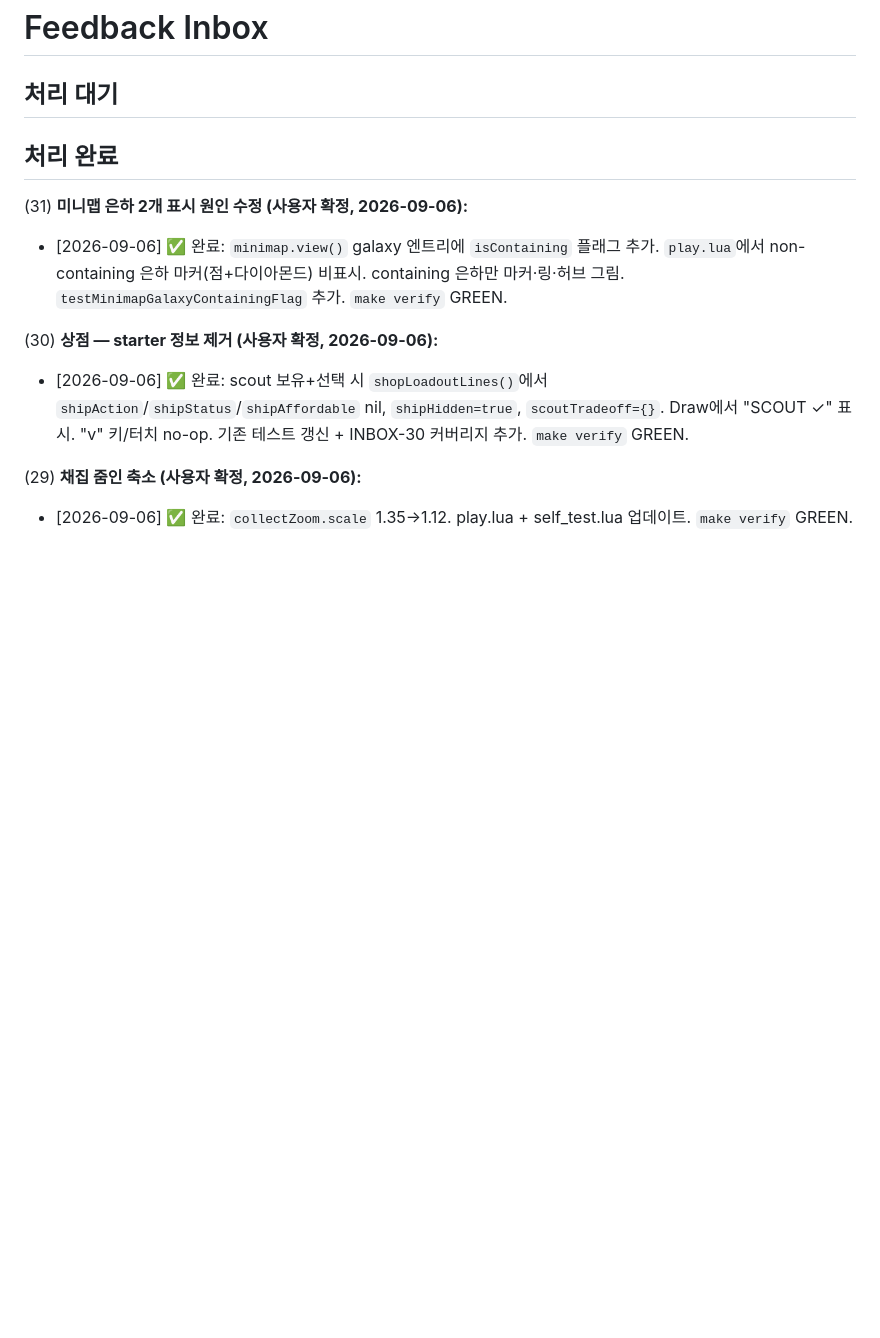
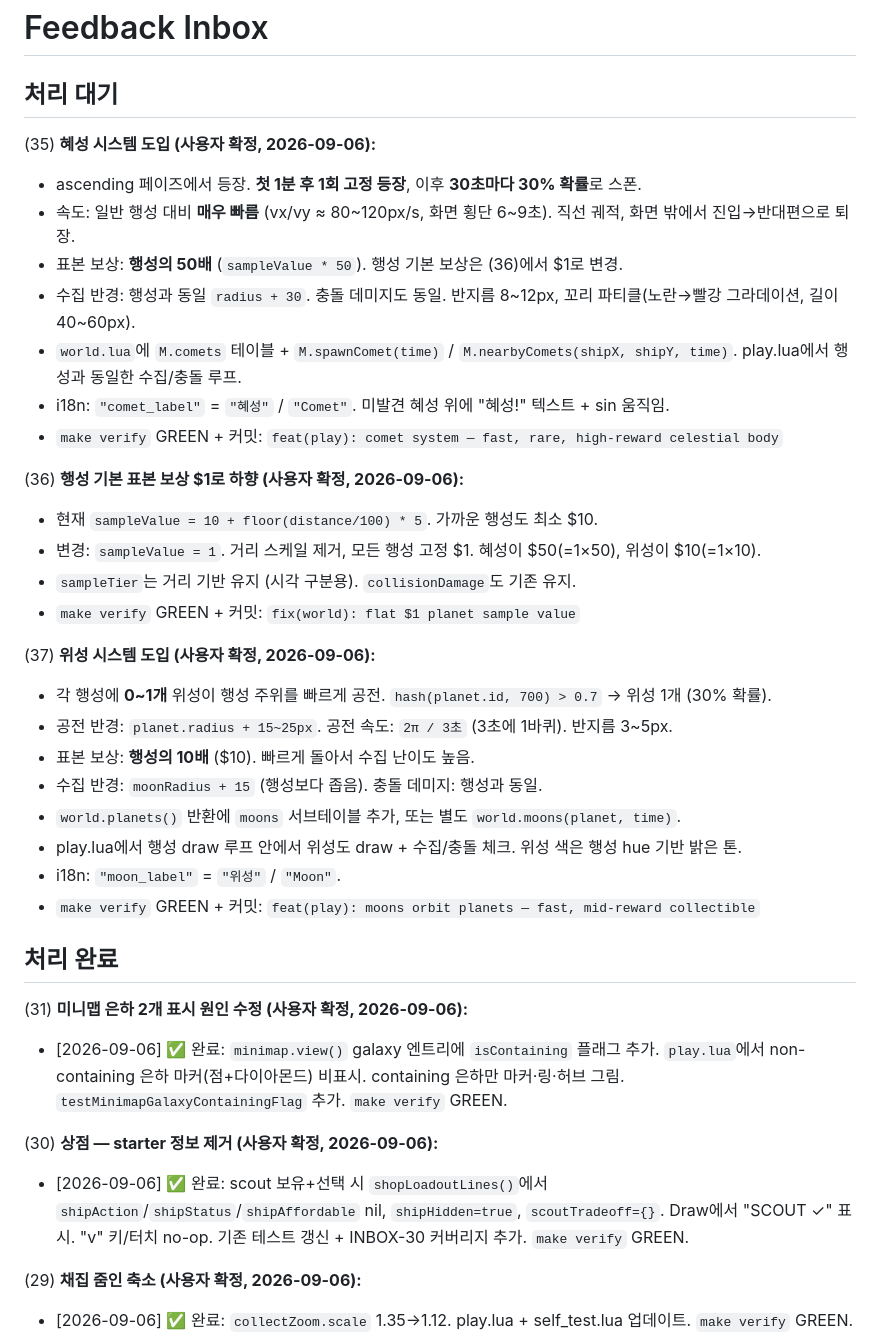
Before and after one commit to jmpaaak/spaceship, a Markdown page: docs/feedback/INBOX.md, the part around the change. Drawn GitHub-style; blank space fills up the shorter version.

Commit message:
inbox: comet system, flat $1 planet reward, moon orbiting system (35-37)

```diff
--- a/docs/feedback/INBOX.md
+++ b/docs/feedback/INBOX.md
@@ -1,6 +1,31 @@
 # Feedback Inbox
 
 ## 처리 대기
+
+(35) **혜성 시스템 도입 (사용자 확정, 2026-09-06):**
+  - ascending 페이즈에서 등장. **첫 1분 후 1회 고정 등장**, 이후 **30초마다 30% 확률**로 스폰.
+  - 속도: 일반 행성 대비 **매우 빠름** (vx/vy ≈ 80~120px/s, 화면 횡단 6~9초). 직선 궤적, 화면 밖에서 진입→반대편으로 퇴장.
+  - 표본 보상: **행성의 50배** (`sampleValue * 50`). 행성 기본 보상은 (36)에서 $1로 변경.
+  - 수집 반경: 행성과 동일 `radius + 30`. 충돌 데미지도 동일. 반지름 8~12px, 꼬리 파티클(노란→빨강 그라데이션, 길이 40~60px).
+  - `world.lua`에 `M.comets` 테이블 + `M.spawnComet(time)` / `M.nearbyComets(shipX, shipY, time)`. play.lua에서 행성과 동일한 수집/충돌 루프.
+  - i18n: `"comet_label"` = `"혜성"` / `"Comet"`. 미발견 혜성 위에 "혜성!" 텍스트 + sin 움직임.
+  - `make verify` GREEN + 커밋: `feat(play): comet system — fast, rare, high-reward celestial body`
+
+(36) **행성 기본 표본 보상 $1로 하향 (사용자 확정, 2026-09-06):**
+  - 현재 `sampleValue = 10 + floor(distance/100) * 5`. 가까운 행성도 최소 $10.
+  - 변경: `sampleValue = 1`. 거리 스케일 제거, 모든 행성 고정 $1. 혜성이 $50(=1×50), 위성이 $10(=1×10).
+  - `sampleTier`는 거리 기반 유지 (시각 구분용). `collisionDamage`도 기존 유지.
+  - `make verify` GREEN + 커밋: `fix(world): flat $1 planet sample value`
+
+(37) **위성 시스템 도입 (사용자 확정, 2026-09-06):**
+  - 각 행성에 **0~1개** 위성이 행성 주위를 빠르게 공전. `hash(planet.id, 700) > 0.7` → 위성 1개 (30% 확률).
+  - 공전 반경: `planet.radius + 15~25px`. 공전 속도: `2π / 3초` (3초에 1바퀴). 반지름 3~5px.
+  - 표본 보상: **행성의 10배** ($10). 빠르게 돌아서 수집 난이도 높음.
+  - 수집 반경: `moonRadius + 15` (행성보다 좁음). 충돌 데미지: 행성과 동일.
+  - `world.planets()` 반환에 `moons` 서브테이블 추가, 또는 별도 `world.moons(planet, time)`.
+  - play.lua에서 행성 draw 루프 안에서 위성도 draw + 수집/충돌 체크. 위성 색은 행성 hue 기반 밝은 톤.
+  - i18n: `"moon_label"` = `"위성"` / `"Moon"`.
+  - `make verify` GREEN + 커밋: `feat(play): moons orbit planets — fast, mid-reward collectible`
 
 ## 처리 완료
 
```
